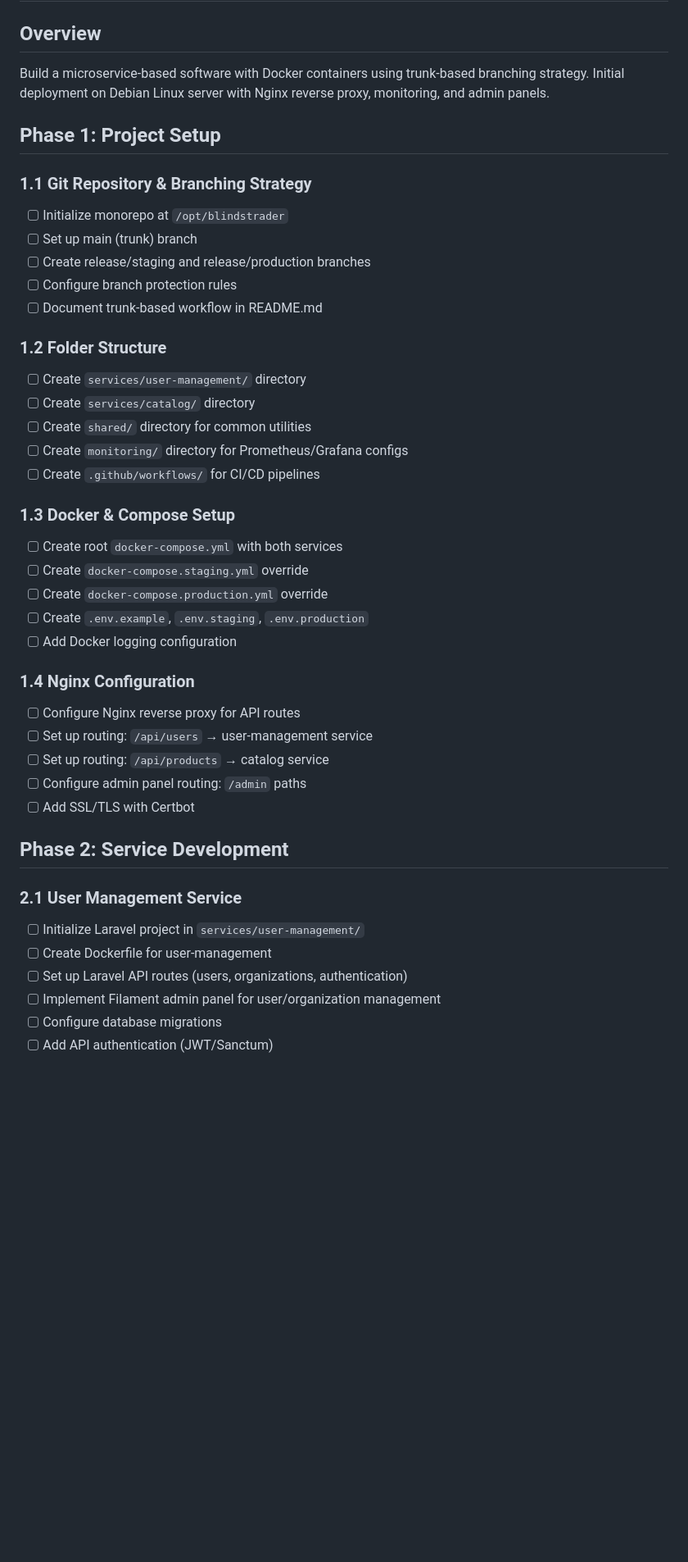
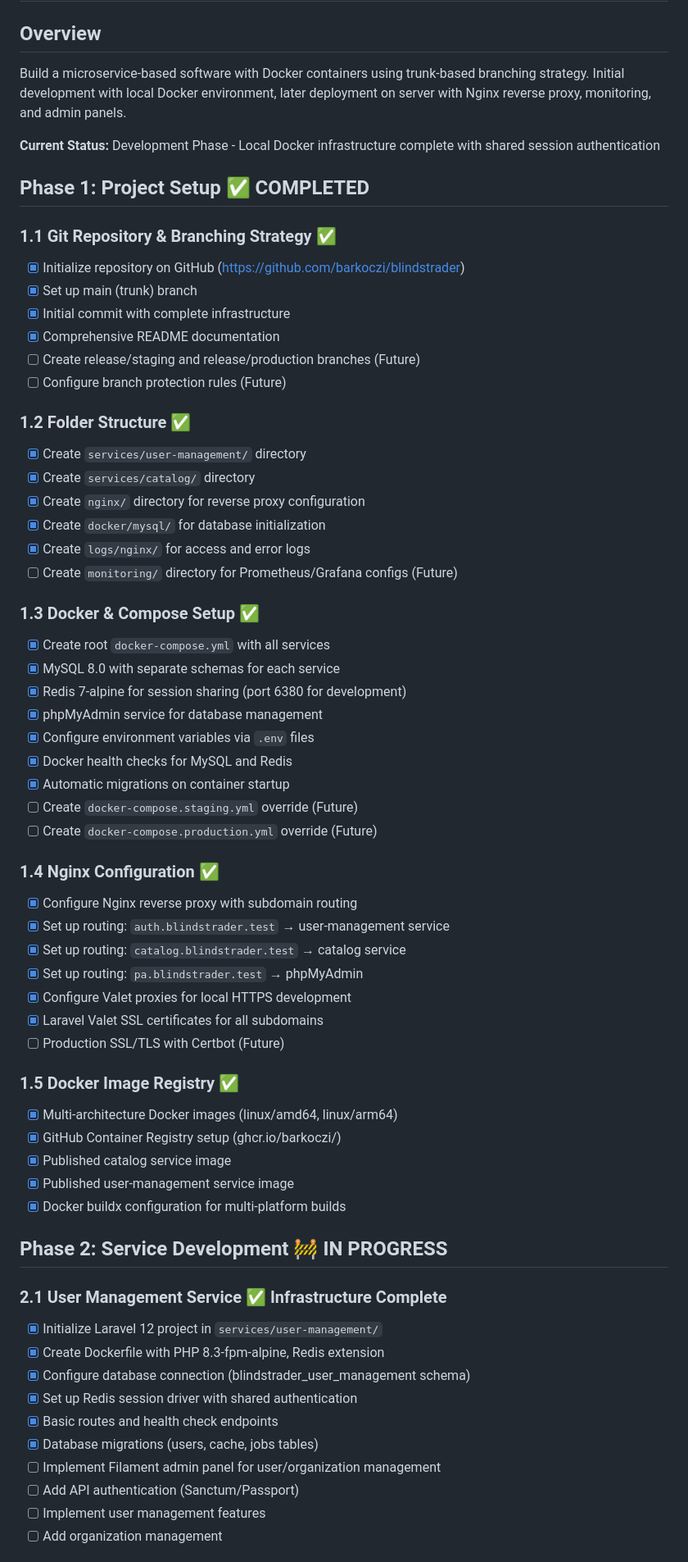
Before and after one commit to barkoczi/blindstrader, a Markdown page: PROJECT_PLAN.md, the part around one of its changes. Shown at 82% size. Rendered like a GitHub page; blank space fills up the shorter version.

```diff
--- a/PROJECT_PLAN.md
+++ b/PROJECT_PLAN.md
@@ -1,45 +1,66 @@
 # BlindStrader Project Plan
 
 ## Overview
-Build a microservice-based software with Docker containers using trunk-based branching strategy. Initial deployment on Debian Linux server with Nginx reverse proxy, monitoring, and admin panels.
+Build a microservice-based software with Docker containers using trunk-based branching strategy. Initial development with local Docker environment, later deployment on server with Nginx reverse proxy, monitoring, and admin panels.
 
-## Phase 1: Project Setup
+**Current Status:** Development Phase - Local Docker infrastructure complete with shared session authentication
 
-### 1.1 Git Repository & Branching Strategy
-- [ ] Initialize monorepo at `/opt/blindstrader`
-- [ ] Set up main (trunk) branch
-- [ ] Create release/staging and release/production branches
-- [ ] Configure branch protection rules
-- [ ] Document trunk-based workflow in README.md
+## Phase 1: Project Setup ✅ COMPLETED
 
-### 1.2 Folder Structure
-- [ ] Create `services/user-management/` directory
-- [ ] Create `services/catalog/` directory
-- [ ] Create `shared/` directory for common utilities
-- [ ] Create `monitoring/` directory for Prometheus/Grafana configs
-- [ ] Create `.github/workflows/` for CI/CD pipelines
+### 1.1 Git Repository & Branching Strategy ✅
+- [x] Initialize repository on GitHub (https://github.com/barkoczi/blindstrader)
+- [x] Set up main (trunk) branch
+- [x] Initial commit with complete infrastructure
+- [x] Comprehensive README documentation
+- [ ] Create release/staging and release/production branches (Future)
+- [ ] Configure branch protection rules (Future)
 
-### 1.3 Docker & Compose Setup
-- [ ] Create root `docker-compose.yml` with both services
-- [ ] Create `docker-compose.staging.yml` override
-- [ ] Create `docker-compose.production.yml` override
-- [ ] Create `.env.example`, `.env.staging`, `.env.production`
-- [ ] Add Docker logging configuration
+### 1.2 Folder Structure ✅
+- [x] Create `services/user-management/` directory
+- [x] Create `services/catalog/` directory
+- [x] Create `nginx/` directory for reverse proxy configuration
+- [x] Create `docker/mysql/` for database initialization
+- [x] Create `logs/nginx/` for access and error logs
+- [ ] Create `monitoring/` directory for Prometheus/Grafana configs (Future)
 
-### 1.4 Nginx Configuration
-- [ ] Configure Nginx reverse proxy for API routes
-- [ ] Set up routing: `/api/users` → user-management service
-- [ ] Set up routing: `/api/products` → catalog service
-- [ ] Configure admin panel routing: `/admin` paths
-- [ ] Add SSL/TLS with Certbot
+### 1.3 Docker & Compose Setup ✅
+- [x] Create root `docker-compose.yml` with all services
+- [x] MySQL 8.0 with separate schemas for each service
+- [x] Redis 7-alpine for session sharing (port 6380 for development)
+- [x] phpMyAdmin service for database management
+- [x] Configure environment variables via `.env` files
+- [x] Docker health checks for MySQL and Redis
+- [x] Automatic migrations on container startup
+- [ ] Create `docker-compose.staging.yml` override (Future)
+- [ ] Create `docker-compose.production.yml` override (Future)
 
-## Phase 2: Service Development
+### 1.4 Nginx Configuration ✅
+- [x] Configure Nginx reverse proxy with subdomain routing
+- [x] Set up routing: `auth.blindstrader.test` → user-management service
+- [x] Set up routing: `catalog.blindstrader.test` → catalog service
+- [x] Set up routing: `pa.blindstrader.test` → phpMyAdmin
+- [x] Configure Valet proxies for local HTTPS development
+- [x] Laravel Valet SSL certificates for all subdomains
+- [ ] Production SSL/TLS with Certbot (Future)
 
-### 2.1 User Management Service
-- [ ] Initialize Laravel project in `services/user-management/`
-- [ ] Create Dockerfile for user-management
-- [ ] Set up Laravel API routes (users, organizations, authentication)
+### 1.5 Docker Image Registry ✅
+- [x] Multi-architecture Docker images (linux/amd64, linux/arm64)
+- [x] GitHub Container Registry setup (ghcr.io/barkoczi/)
+- [x] Published catalog service image
+- [x] Published user-management service image
+- [x] Docker buildx configuration for multi-platform builds
+
+## Phase 2: Service Development 🚧 IN PROGRESS
+
+### 2.1 User Management Service ✅ Infrastructure Complete
+- [x] Initialize Laravel 12 project in `services/user-management/`
+- [x] Create Dockerfile with PHP 8.3-fpm-alpine, Redis extension
+- [x] Configure database connection (blindstrader_user_management schema)
+- [x] Set up Redis session driver with shared authentication
+- [x] Basic routes and health check endpoints
+- [x] Database migrations (users, cache, jobs tables)
 - [ ] Implement Filament admin panel for user/organization management
-- [ ] Configure database migrations
-- [ ] Add API authentication (JWT/Sanctum)
+- [ ] Add API authentication (Sanctum/Passport)
+- [ ] Implement user management features
+- [ ] Add organization management
 
```
Also changed, not shown: other parts of PROJECT_PLAN.md (+109 -31 lines).
